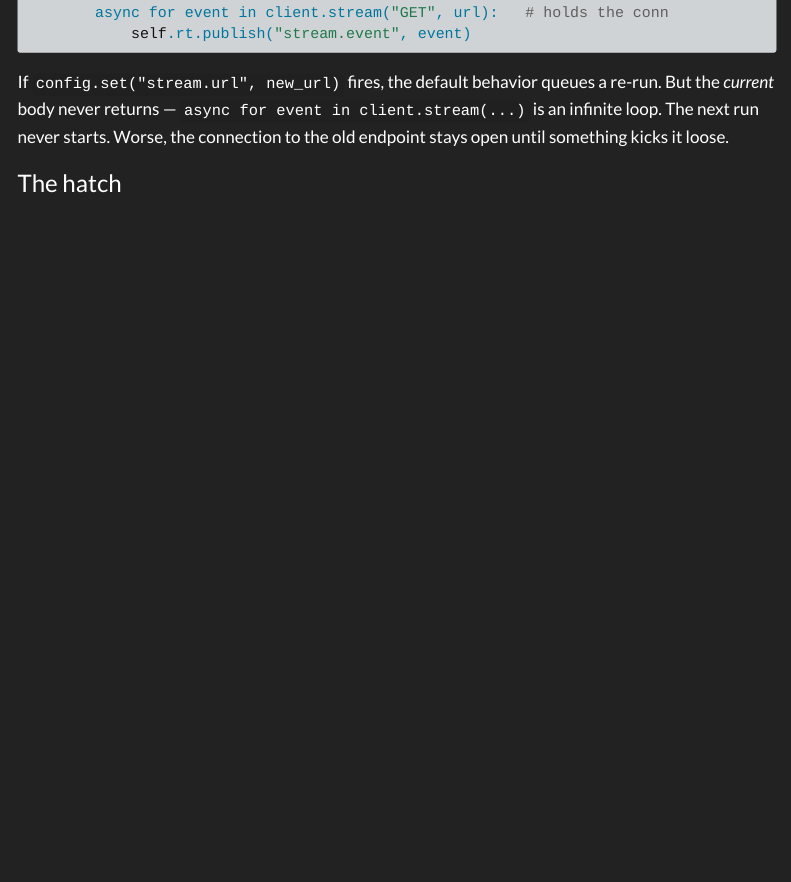
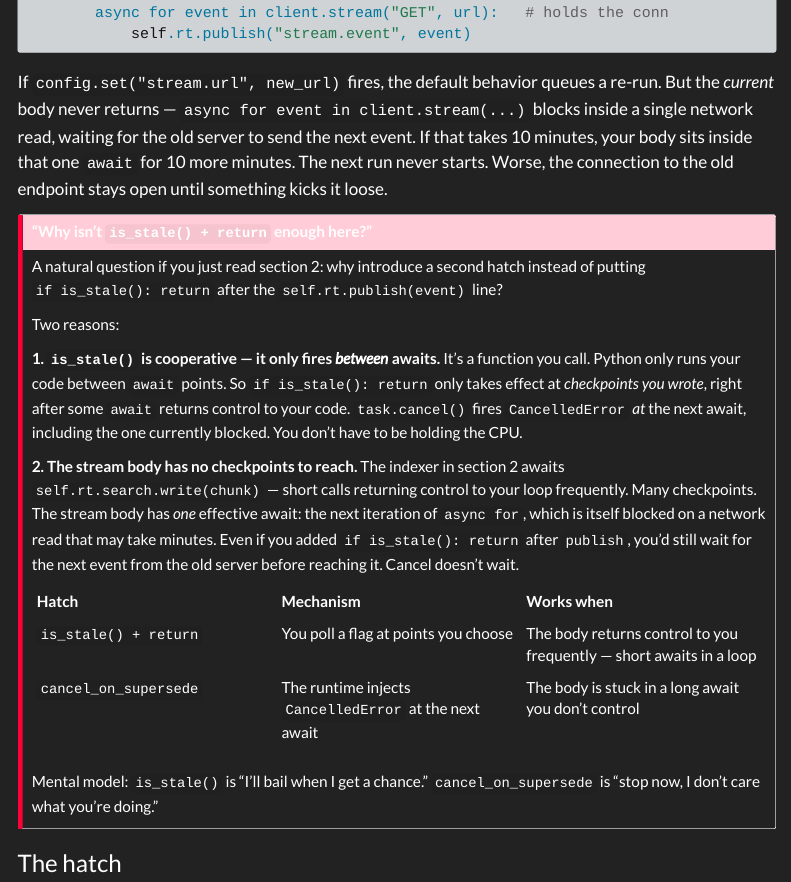
Before and after one commit to bayeslearner/plugkit, a Quarto document (docs/patterns/reactive-intent.qmd): the page in a window 1100 px wide, from 3470 px down. Rendered offline with R 4.5, knitr and Pandoc in place of Quarto, with nearby package versions; menus at the side of the page are left out.

Commit message:
docs(patterns): explain why is_stale() isn't enough for blocking awaits
Reader question: if is_stale() can bail out of an async body, why
introduce cancel_on_supersede as a separate hatch?

Added a callout in the cancel_on_supersede section that answers it
explicitly. Two reasons, both load-bearing:

1. is_stale() is cooperative — only fires between awaits. The body
   has to return control to your code before any check runs. Cancel
   fires CancelledError AT the next await, including one currently
   blocked.

2. The stream body has no checkpoints to reach. Tightened the
   "infinite loop" sentence in "What goes wrong" to spell out the
   mechanism: async for in client.stream blocks inside a single
   network read for as long as the old server takes to send the
   next event. That can be minutes. is_stale() can't help because
   control never returns to your code during that read.

Added a comparison table:
- is_stale() + return → "I'll bail when I get a chance"
- cancel_on_supersede → "stop now, I don't care what you're doing"

No code changes.

Co-Authored-By: Claude Opus 4.6 (1M context) <noreply@anthropic.com>

```diff
--- a/docs/patterns/reactive-intent.qmd
+++ b/docs/patterns/reactive-intent.qmd
@@ -158,9 +158,44 @@ async def stream(self):
 
 If `config.set("stream.url", new_url)` fires, the default behavior queues a
 re-run. But the *current* body never returns — `async for event in
-client.stream(...)` is an infinite loop. The next run never starts. Worse,
-the connection to the old endpoint stays open until something kicks it
-loose.
+client.stream(...)` blocks inside a single network read, waiting for the
+old server to send the next event. If that takes 10 minutes, your body
+sits inside that one `await` for 10 more minutes. The next run never
+starts. Worse, the connection to the old endpoint stays open until
+something kicks it loose.
+
+::: {.callout-important}
+## "Why isn't `is_stale() + return` enough here?"
+
+A natural question if you just read section 2: why introduce a second
+hatch instead of putting `if is_stale(): return` after the
+`self.rt.publish(event)` line?
+
+Two reasons:
+
+**1. `is_stale()` is cooperative — it only fires *between* awaits.** It's
+a function you call. Python only runs your code between `await` points.
+So `if is_stale(): return` only takes effect at *checkpoints you wrote*,
+right after some `await` returns control to your code. `task.cancel()`
+fires `CancelledError` *at* the next await, including the one currently
+blocked. You don't have to be holding the CPU.
+
+**2. The stream body has no checkpoints to reach.** The indexer in
+section 2 awaits `self.rt.search.write(chunk)` — short calls returning
+control to your loop frequently. Many checkpoints. The stream body has
+*one* effective await: the next iteration of `async for`, which is
+itself blocked on a network read that may take minutes. Even if you
+added `if is_stale(): return` after `publish`, you'd still wait for the
+next event from the old server before reaching it. Cancel doesn't wait.
+
+| Hatch | Mechanism | Works when |
+|---|---|---|
+| `is_stale() + return` | You poll a flag at points you choose | The body returns control to you frequently — short awaits in a loop |
+| `cancel_on_supersede` | The runtime injects `CancelledError` at the next await | The body is stuck in a long await you don't control |
+
+Mental model: `is_stale()` is "I'll bail when I get a chance."
+`cancel_on_supersede` is "stop now, I don't care what you're doing."
+:::
 
 ### The hatch
 
```
